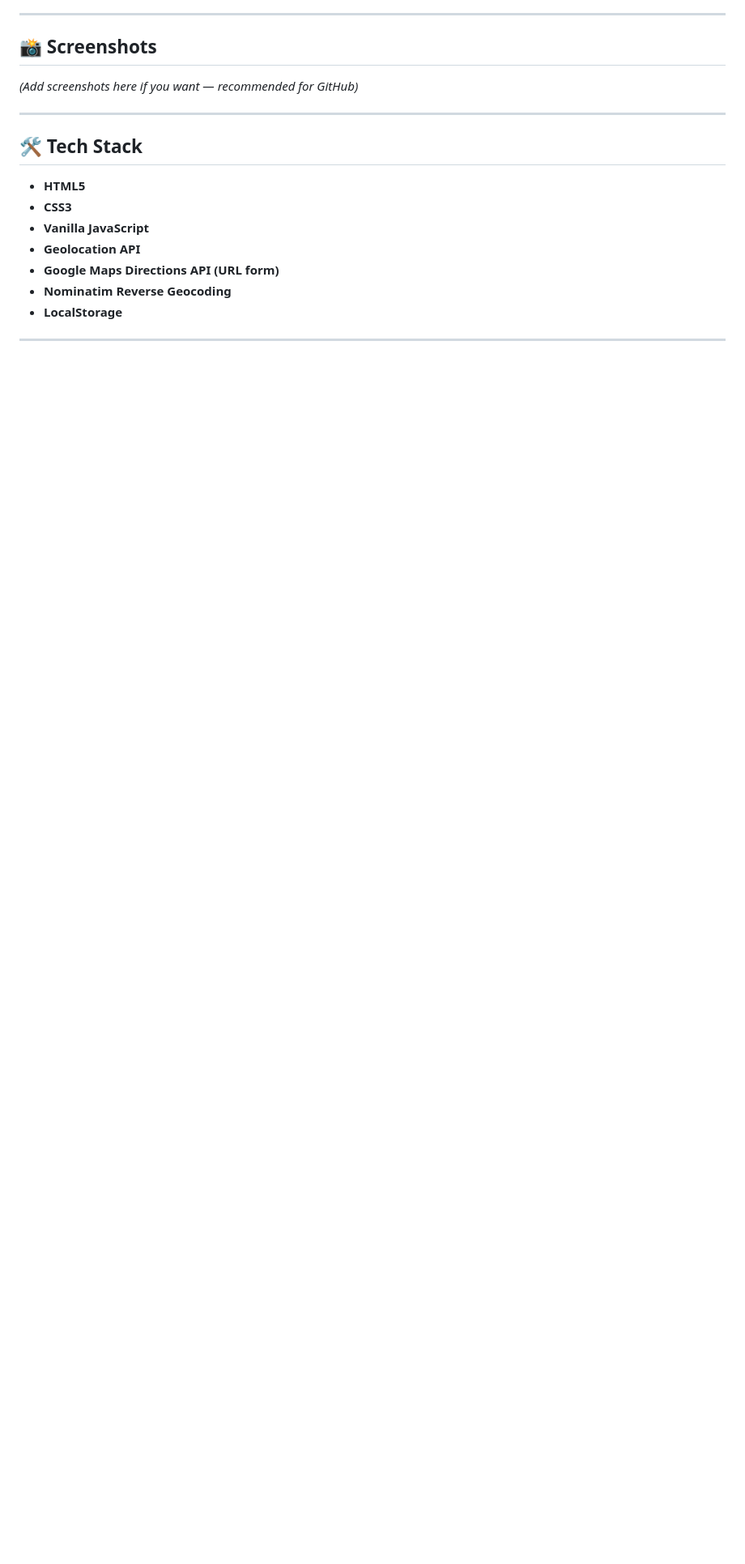
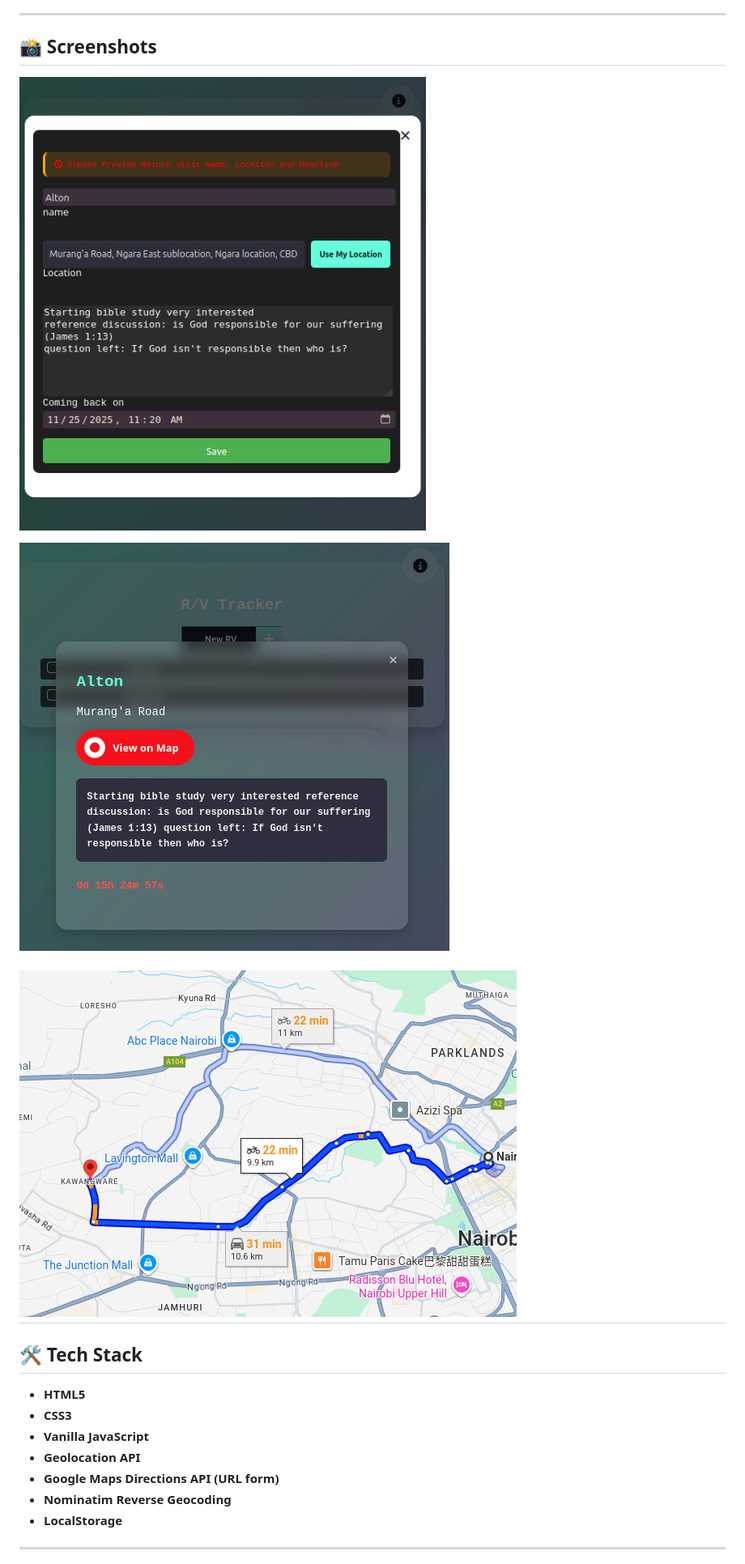
Before and after one commit to Geremi57/R-V-tracker, a Markdown page: README.md, the part around the change printed below. Shown: that part at 81% size. Rendered like a GitHub page; pictures changed too: img/Alton.png (added), img/Screenshot from 2025-11-24 19-50-53.png (added), img/location.png (added); blank space fills up the shorter version.

Commit message:
Add screenshots for the readme

```diff
--- a/README.md
+++ b/README.md
@@ -46,8 +46,11 @@ no sign-in, no server, no internet required (except for navigation + reverse geo
 ---
 
 ## 📸 Screenshots
-*(Add screenshots here if you want — recommended for GitHub)*
+![Preview for Details Input](./img//Screenshot%20from%202025-11-24%2019-50-53.png)
 
+![Preview for return info](./img/Alton.png)
+
+![Pin Point location Tracking to the area of the return visit](./img/location.png)
 ---
 
 ## 🛠️ Tech Stack
```
Also changed, not shown: other parts of README.md (+1 -1 lines), img/Screenshot from 2025-11-24 19-46-31.png (added).
